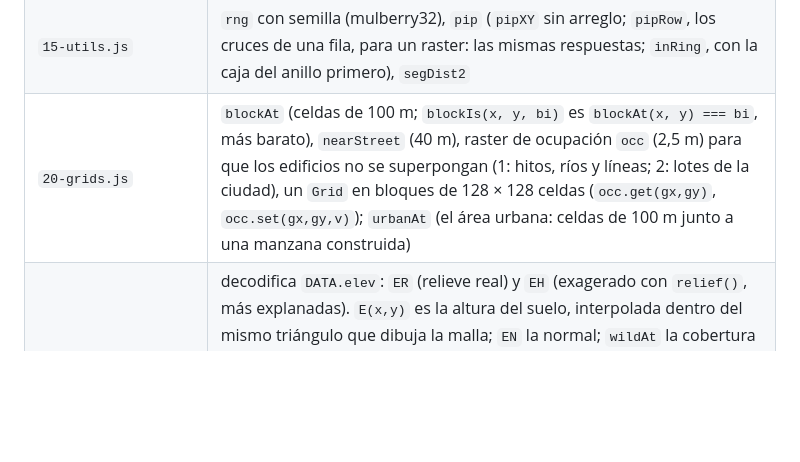
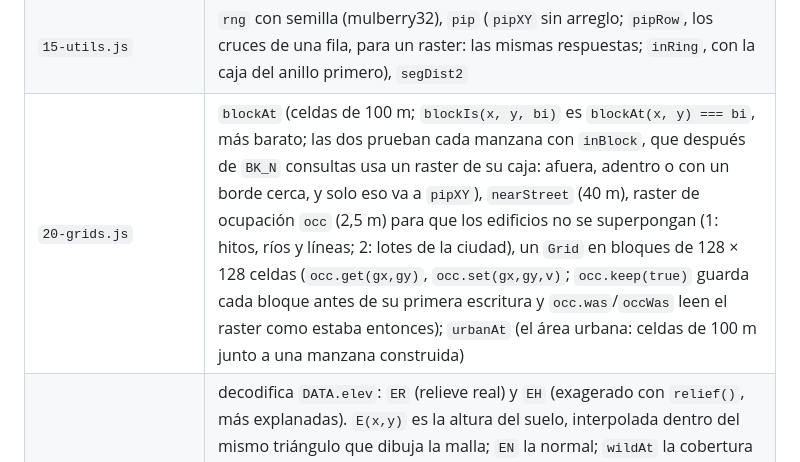
Before and after one commit to eduramirezh/talca-isometrica, a Markdown page: CLAUDE.md, the part around one of its changes. GitHub-like rendering; blank space fills up the shorter version.

```diff
--- a/CLAUDE.md
+++ b/CLAUDE.md
@@ -102,5 +102,5 @@ Secciones del script, en orden:
 | `05-categories.js` | `CATS`: nombre e ícono SVG por categoría; `LEGAL` lista las capas jurídicas |
 | `10-decode.js` | manzanas (`blocks`: área, centroide, bbox) y calles (`streets`) |
 | `15-utils.js` | `rng` con semilla (mulberry32), `pip` (`pipXY` sin arreglo; `pipRow`, los cruces de una fila, para un raster: las mismas respuestas; `inRing`, con la caja del anillo primero), `segDist2` |
-| `20-grids.js` | `blockAt` (celdas de 100 m; `blockIs(x, y, bi)` es `blockAt(x, y) === bi`, más barato), `nearStreet` (40 m), raster de ocupación `occ` (2,5 m) para que los edificios no se superpongan (1: hitos, ríos y líneas; 2: lotes de la ciudad), un `Grid` en bloques de 128 × 128 celdas (`occ.get(gx,gy)`, `occ.set(gx,gy,v)`); `urbanAt` (el área urbana: celdas de 100 m junto a una manzana construida) |
+| `20-grids.js` | `blockAt` (celdas de 100 m; `blockIs(x, y, bi)` es `blockAt(x, y) === bi`, más barato; las dos prueban cada manzana con `inBlock`, que después de `BK_N` consultas usa un raster de su caja: afuera, adentro o con un borde cerca, y solo eso va a `pipXY`), `nearStreet` (40 m), raster de ocupación `occ` (2,5 m) para que los edificios no se superpongan (1: hitos, ríos y líneas; 2: lotes de la ciudad), un `Grid` en bloques de 128 × 128 celdas (`occ.get(gx,gy)`, `occ.set(gx,gy,v)`; `occ.keep(true)` guarda cada bloque antes de su primera escritura y `occ.was`/`occWas` leen el raster como estaba entonces); `urbanAt` (el área urbana: celdas de 100 m junto a una manzana construida) |
 | `25-terrain.js` | decodifica `DATA.elev`: `ER` (relieve real) y `EH` (exagerado con `relief()`, más explanadas). `E(x,y)` es la altura del suelo, interpolada dentro del mismo triángulo que dibuja la malla; `EN` la normal; `wildAt` la cobertura de matorral (pendiente real). El límite de la comuna: `CM` marca cada celda del relieve (0 fuera, 1 dentro, 2 cruzada; `cellOf`), `LIMT` la parte de la comuna en una celda cruzada (triángulos), `inTerrain(x,y)` si un punto está en la comuna, `clipTo` recorta a un polígono convexo |
```
Also changed, not shown: other parts of CLAUDE.md (+5 -5 lines), CHANGELOG.md (+1 -0 lines), docs/METODOLOGIA.md (+1 -1 lines).
